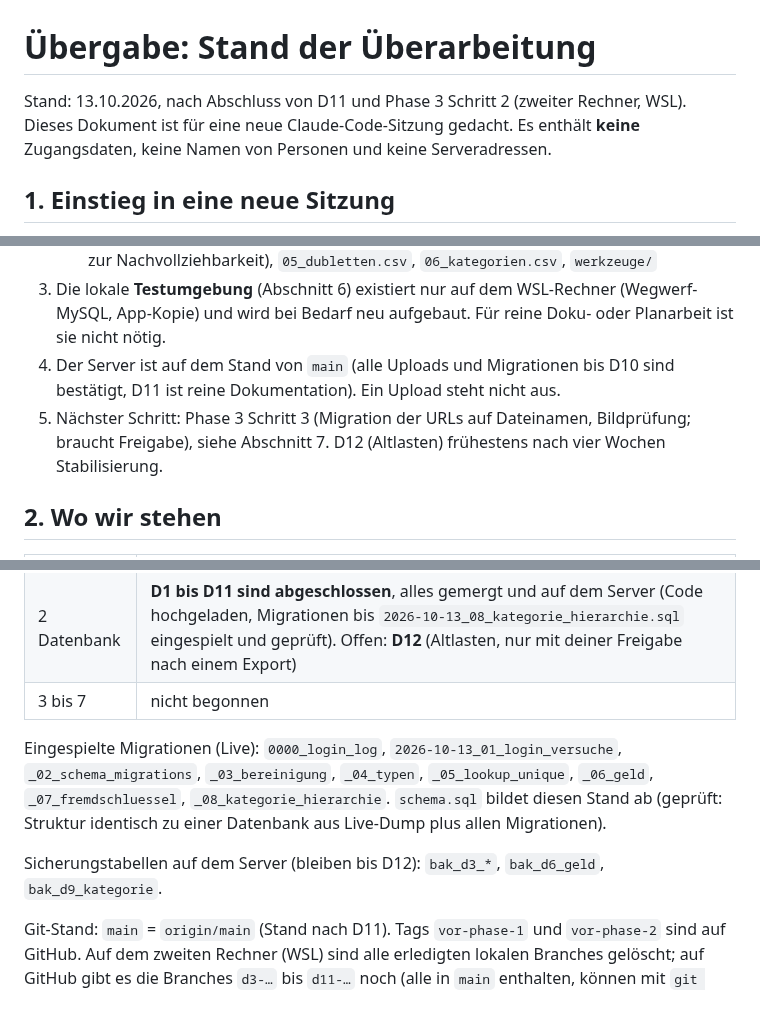
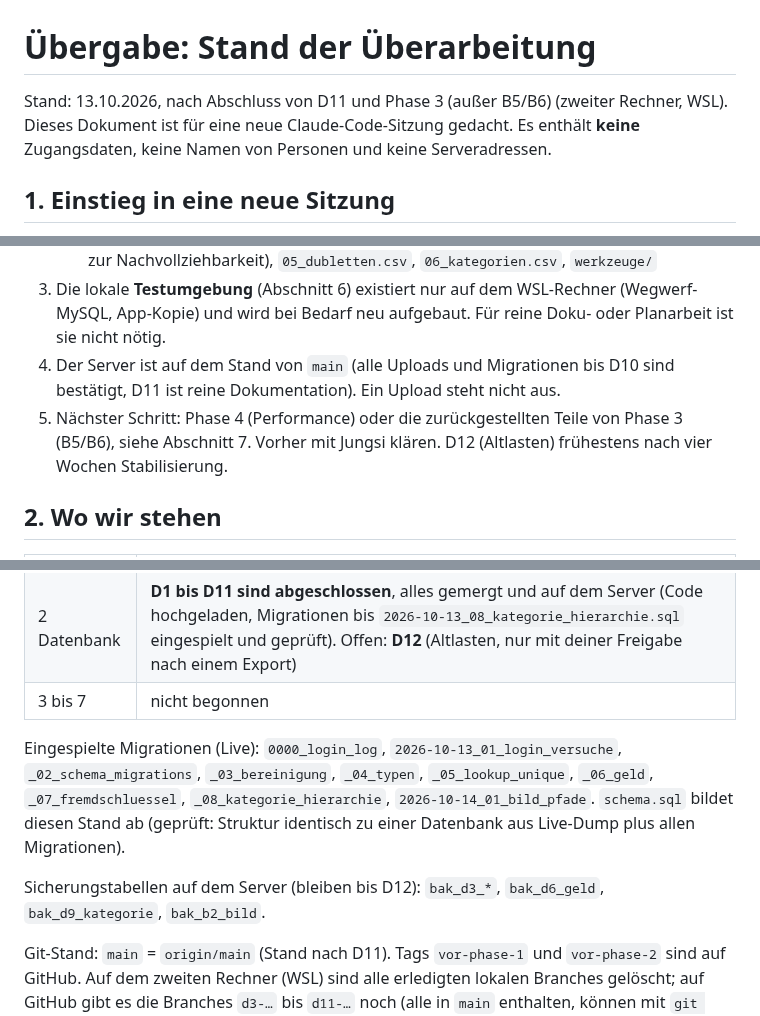
Before and after one commit to Jungsis-Corner/sammlungsdatenbank, a Markdown page: docs/uebergabe.md, 3 parts joined by grey strips. Drawn GitHub-style.

Commit message:
docs/uebergabe.md: Phase 3 Schritt 3 abgeschlossen (Rollout bestätigt)
Co-Authored-By: Claude Sonnet 5.5 <noreply@anthropic.com>

```diff
--- a/docs/uebergabe.md
+++ b/docs/uebergabe.md
@@ -1,6 +1,6 @@
 # Übergabe: Stand der Überarbeitung
 
-Stand: 13.10.2026, nach Abschluss von D11 und Phase 3 Schritt 2 (zweiter Rechner, WSL). Dieses Dokument ist für eine neue Claude-Code-Sitzung gedacht.
+Stand: 13.10.2026, nach Abschluss von D11 und Phase 3 (außer B5/B6) (zweiter Rechner, WSL). Dieses Dokument ist für eine neue Claude-Code-Sitzung gedacht.
 Es enthält **keine** Zugangsdaten, keine Namen von Personen und keine Serveradressen.
 
 ## 1. Einstieg in eine neue Sitzung
@@ -19,7 +19,7 @@ Die Plandatei ist **nicht im Repo** (siehe Abschnitt 3) und muss auf dem Rechner
    - `docs/bestand/` (Sammlungsdaten, nie committen): u. a. `dump.sql` (Live-Stand vom 13.10.2026 vor D3), `kategorie_mapping_vorschlag.csv` (freigegebene Zuordnung, nur zur Nachvollziehbarkeit), `05_dubletten.csv`, `06_kategorien.csv`, `werkzeuge/`
 3. Die lokale **Testumgebung** (Abschnitt 6) existiert nur auf dem WSL-Rechner (Wegwerf-MySQL, App-Kopie) und wird bei Bedarf neu aufgebaut. Für reine Doku- oder Planarbeit ist sie nicht nötig.
 4. Der Server ist auf dem Stand von `main` (alle Uploads und Migrationen bis D10 sind bestätigt, D11 ist reine Dokumentation). Ein Upload steht nicht aus.
-5. Nächster Schritt: Phase 3 Schritt 3 (Migration der URLs auf Dateinamen, Bildprüfung; braucht Freigabe), siehe Abschnitt 7. D12 (Altlasten) frühestens nach vier Wochen Stabilisierung.
+5. Nächster Schritt: Phase 4 (Performance) oder die zurückgestellten Teile von Phase 3 (B5/B6), siehe Abschnitt 7. Vorher mit Jungsi klären. D12 (Altlasten) frühestens nach vier Wochen Stabilisierung.
 
 ## 2. Wo wir stehen
 
@@ -30,10 +30,10 @@ Die Plandatei ist **nicht im Repo** (siehe Abschnitt 3) und muss auf dem Rechner
 | 3 bis 7 | nicht begonnen |
 
 Eingespielte Migrationen (Live): `0000_login_log`, `2026-10-13_01_login_versuche`, `_02_schema_migrations`, `_03_bereinigung`, `_04_typen`,
-`_05_lookup_unique`, `_06_geld`, `_07_fremdschluessel`, `_08_kategorie_hierarchie`. `schema.sql` bildet diesen Stand ab (geprüft: Struktur
+`_05_lookup_unique`, `_06_geld`, `_07_fremdschluessel`, `_08_kategorie_hierarchie`, `2026-10-14_01_bild_pfade`. `schema.sql` bildet diesen Stand ab (geprüft: Struktur
 identisch zu einer Datenbank aus Live-Dump plus allen Migrationen).
 
-Sicherungstabellen auf dem Server (bleiben bis D12): `bak_d3_*`, `bak_d6_geld`, `bak_d9_kategorie`.
+Sicherungstabellen auf dem Server (bleiben bis D12): `bak_d3_*`, `bak_d6_geld`, `bak_d9_kategorie`, `bak_b2_bild`.
 
 Git-Stand: `main` = `origin/main` (Stand nach D11). Tags `vor-phase-1` und `vor-phase-2` sind auf GitHub. Auf dem zweiten Rechner (WSL) sind alle
 erledigten lokalen Branches gelöscht; auf GitHub gibt es die Branches `d3-…` bis `d11-…` noch (alle in `main` enthalten, können mit
```
Also changed, not shown: other parts of docs/uebergabe.md (+1 -1 lines).
